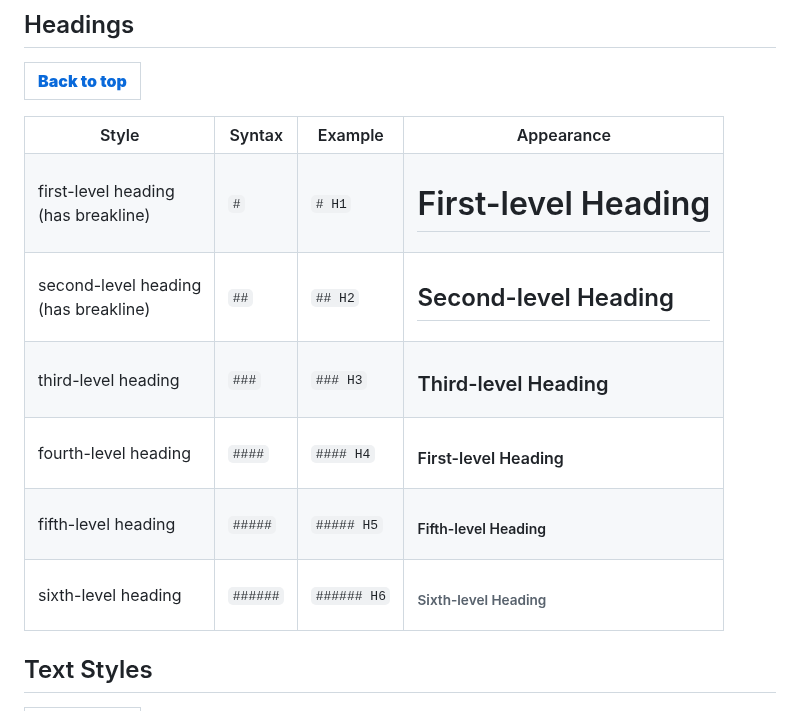
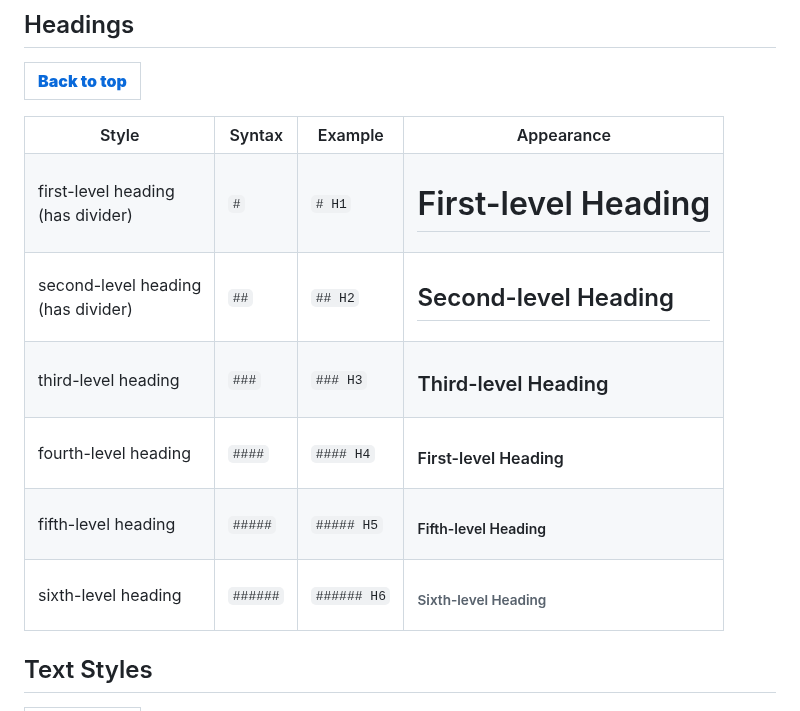
Before and after one commit to MaBoCoMark/MaBoCo, a Markdown page: MarkDown/Syntax.md, the part around the change. GitHub-like rendering.

```diff
--- a/MarkDown/Syntax.md
+++ b/MarkDown/Syntax.md
@@ -44,7 +44,7 @@
 
 ## Headings
 <table><tr><th><a href="#Github-Flavoured-Markdown-Syntax"><b>Back to top</b></a></th></tr></table>
-<table><tr><th>Style</th><th>Syntax</th><th>Example</th><th>Appearance</th></tr><tr><td>first-level heading<br>(has breakline)</td><td><code>#</code></td><td><code># H1</code></td><td><h1>First-level Heading</h1></td></tr><tr><td>second-level heading<br>(has breakline)</td><td><code>##</code></td><td><code>## H2</code></td><td><h2>Second-level Heading</h2></td></tr><tr><td>third-level heading</td><td><code>###</code></td><td><code>### H3</code></td><td><h3>Third-level Heading</h3></td></tr><tr><td>fourth-level heading</td><td><code>####</code></td><td><code>#### H4</code></td><td><h4>First-level Heading</h4></td></tr><tr><td>fifth-level heading</td><td><code>#####</code></td><td><code>##### H5</code></td><td><h5>Fifth-level Heading</h5></td></tr><tr><td>sixth-level heading</td><td><code>######</code></td><td><code>###### H6</code></td><td><h6>Sixth-level Heading</h6></td></tr></table>
+<table><tr><th>Style</th><th>Syntax</th><th>Example</th><th>Appearance</th></tr><tr><td>first-level heading<br>(has divider)</td><td><code>#</code></td><td><code># H1</code></td><td><h1>First-level Heading</h1></td></tr><tr><td>second-level heading<br>(has divider)</td><td><code>##</code></td><td><code>## H2</code></td><td><h2>Second-level Heading</h2></td></tr><tr><td>third-level heading</td><td><code>###</code></td><td><code>### H3</code></td><td><h3>Third-level Heading</h3></td></tr><tr><td>fourth-level heading</td><td><code>####</code></td><td><code>#### H4</code></td><td><h4>First-level Heading</h4></td></tr><tr><td>fifth-level heading</td><td><code>#####</code></td><td><code>##### H5</code></td><td><h5>Fifth-level Heading</h5></td></tr><tr><td>sixth-level heading</td><td><code>######</code></td><td><code>###### H6</code></td><td><h6>Sixth-level Heading</h6></td></tr></table>
 
 ## Text Styles
 <table><tr><th><a href="#Github-Flavoured-Markdown-Syntax"><b>Back to top</b></a></th></tr></table>
```
